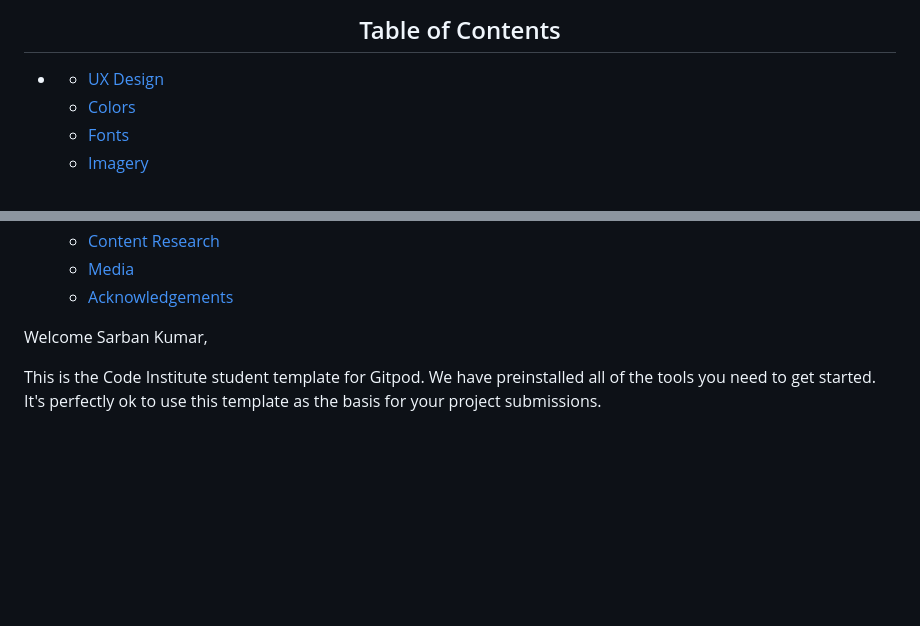
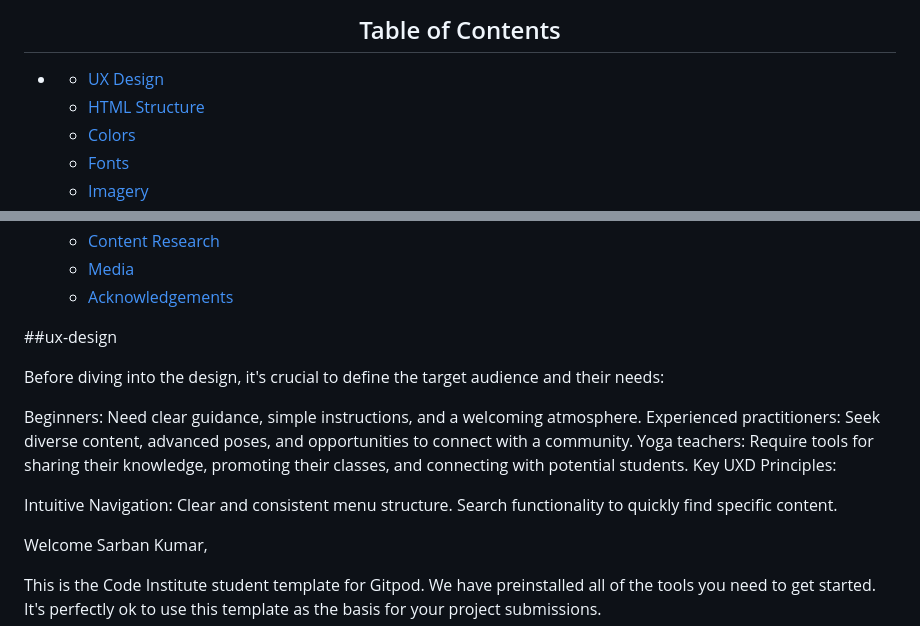
Before and after one commit to Sarbkum/Yoga, a Markdown page: README.md, 2 parts joined by grey strips. GitHub-like rendering; blank space fills up the shorter version.

Commit message:
Added table of content

```diff
--- a/README.md
+++ b/README.md
@@ -12,6 +12,7 @@ This website is created as part of the Code Institute Full Stack Software Develo
 <h2 align="center" id="TOC">Table of Contents</h2>
 
 *    - [UX Design](#ux-design)
+      - [HTML Structure](#html)
       - [Colors](#colors)
       - [Fonts](#fonts)
       - [Imagery](#imagery)
@@ -33,6 +34,19 @@ This website is created as part of the Code Institute Full Stack Software Develo
   - [Acknowledgements](#acknowledgements)
 
 
+
+##ux-design
+
+Before diving into the design, it's crucial to define the target audience and their needs:
+
+Beginners: Need clear guidance, simple instructions, and a welcoming atmosphere.
+Experienced practitioners: Seek diverse content, advanced poses, and opportunities to connect with a community.
+Yoga teachers: Require tools for sharing their knowledge, promoting their classes, and connecting with potential students.
+Key UXD Principles:
+
+Intuitive Navigation:
+Clear and consistent menu structure.
+Search functionality to quickly find specific content.
 
 
 
```
